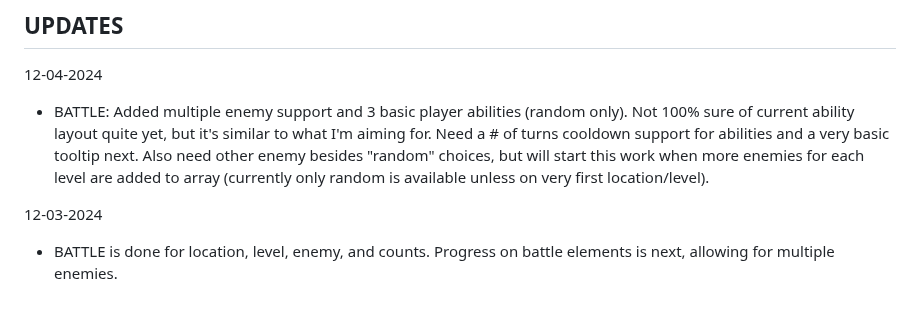
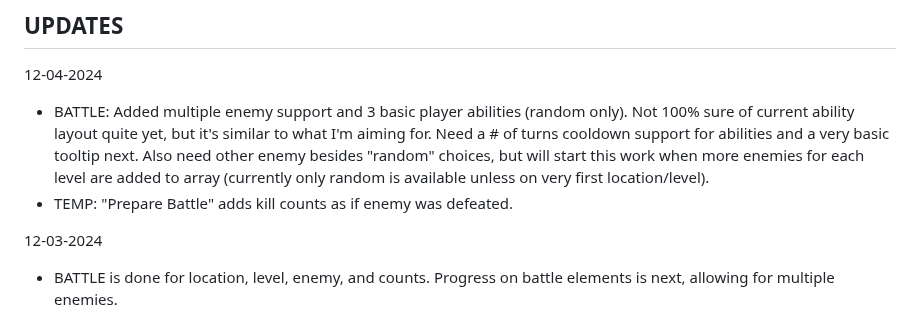
Before and after one commit to Twaddler01/rpg_similitude, a Markdown page: README.md, the part around the change. Drawn GitHub-style.

```diff
--- a/README.md
+++ b/README.md
@@ -28,6 +28,7 @@ https://twaddler01.github.io/rpg_similitude/
 ## UPDATES
 12-04-2024
 - BATTLE: Added multiple enemy support and 3 basic player abilities (random only). Not 100% sure of current ability layout quite yet, but it's similar to what I'm aiming for. Need a # of turns cooldown support for abilities and a very basic tooltip next. Also need other enemy besides "random" choices, but will start this work when more enemies for each level are added to array (currently only random is available unless on very first location/level).
+- TEMP: "Prepare Battle" adds kill counts as if enemy was defeated.
 
 12-03-2024
 - BATTLE is done for location, level, enemy, and counts. Progress on battle elements is next, allowing for multiple enemies.
```
